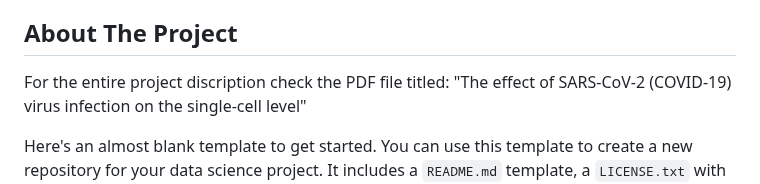
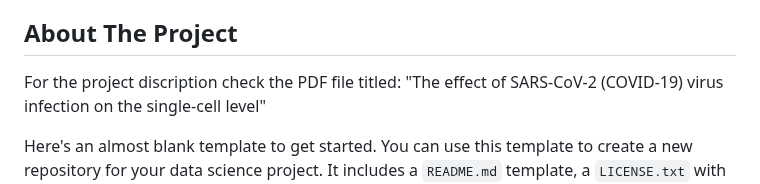
Before and after one commit to MarcusOlesen/Dataproject, a Markdown page: README.md, the part around the change. GitHub-like rendering.

```diff
--- a/README.md
+++ b/README.md
@@ -32,7 +32,7 @@
 <!-- ABOUT THE PROJECT -->
 ## About The Project
 
-For the entire project discription check the PDF file titled:
+For the project discription check the PDF file titled:
 "The effect of SARS-CoV-2 (COVID-19) virus infection on the single-cell level"
 
 Here's an almost blank template to get started. You can use this template to create a new repository for your data science project. It includes a `README.md` template, a `LICENSE.txt` with the MIT License, a `data` folder, a `notebooks` folder, a `src` folder, a `models` folder, a `reports` folder, a `visualizations` folder, and a `.gitignore` file.
```
